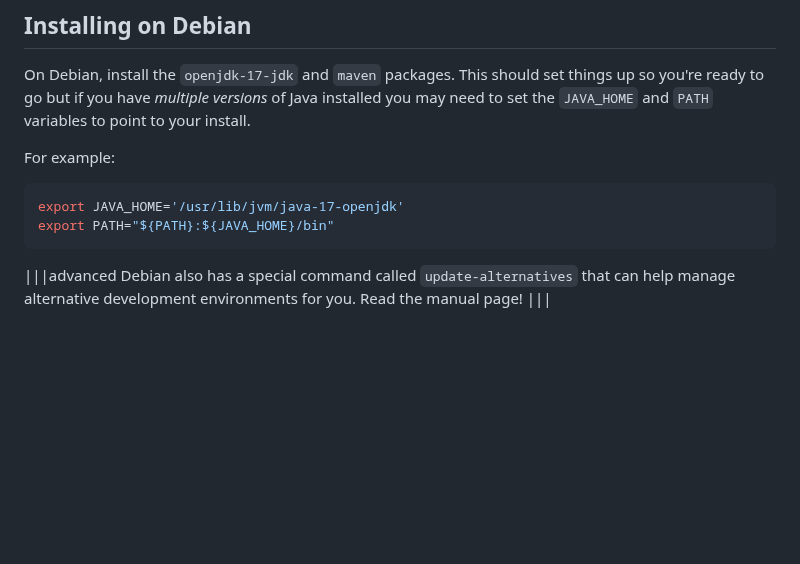
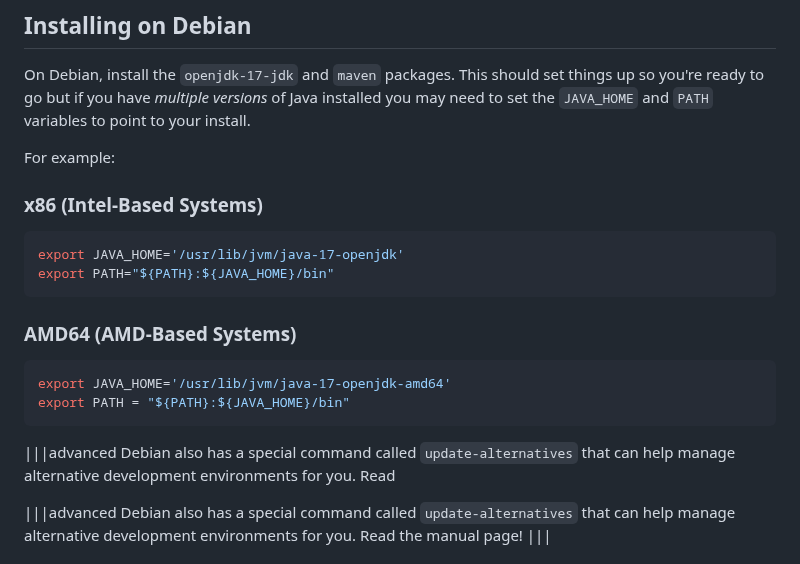
Before and after one commit to cs-uob/software-tools, a Markdown page: 06-buildtools/lab/README.md, the part around the change. GitHub-like rendering; blank space fills up the shorter version.

Commit message:
Adding command for AMD systems

````diff
--- a/06-buildtools/lab/README.md
+++ b/06-buildtools/lab/README.md
@@ -228,10 +228,23 @@ versions_ of Java installed you may need to set the `JAVA_HOME` and
 
 For example:
 
+### x86 (Intel-Based Systems)
 ```sh
 export JAVA_HOME='/usr/lib/jvm/java-17-openjdk'
 export PATH="${PATH}:${JAVA_HOME}/bin"
 ```
+
+### AMD64 (AMD-Based Systems)
+```sh
+export JAVA_HOME='/usr/lib/jvm/java-17-openjdk-amd64'
+export PATH = "${PATH}:${JAVA_HOME}/bin"
+```
+
+|||advanced
+Debian also has a special command called `update-alternatives` that
+can help manage alternative development environments for you.  Read
+
+
 |||advanced
 Debian also has a special command called `update-alternatives` that
 can help manage alternative development environments for you.  Read
````
